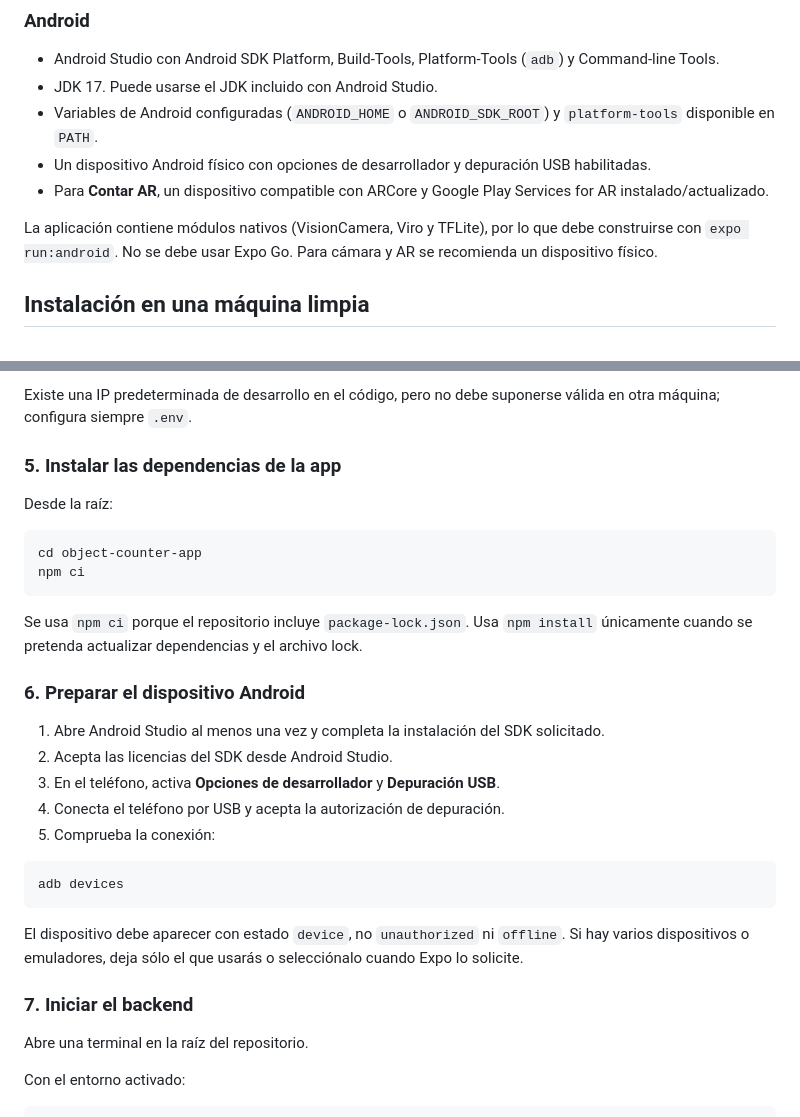
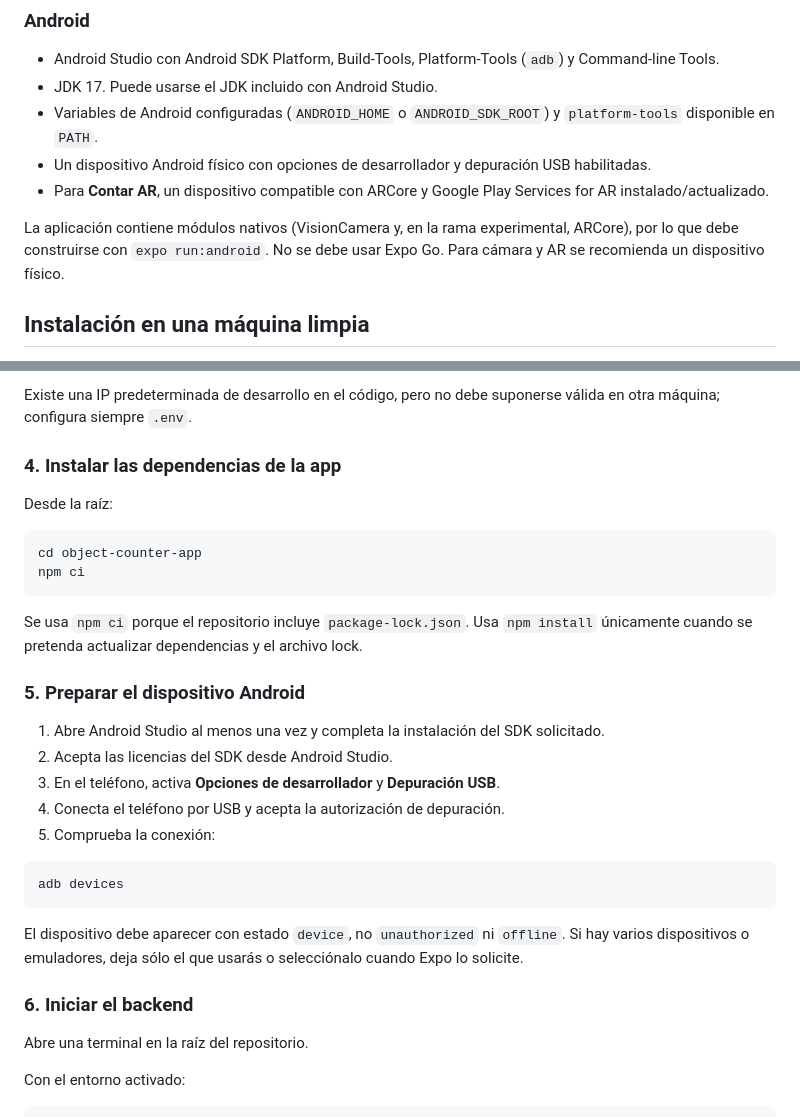
Before and after one commit to douglasparrales/object-counter-app, a Markdown page: README.md, 2 parts joined by grey strips. GitHub-like rendering.

```diff
--- a/README.md
+++ b/README.md
@@ -36,7 +38,7 @@ Los pesos de YOLO (`*.pt`), el modelo AR (`*.onnx`), los entornos virtuales, `no
 - Un dispositivo Android físico con opciones de desarrollador y depuración USB habilitadas.
 - Para **Contar AR**, un dispositivo compatible con ARCore y Google Play Services for AR instalado/actualizado.
 
-La aplicación contiene módulos nativos (VisionCamera, Viro y TFLite), por lo que debe construirse con `expo run:android`. No se debe usar Expo Go. Para cámara y AR se recomienda un dispositivo físico.
+La aplicación contiene módulos nativos (VisionCamera y, en la rama experimental, ARCore), por lo que debe construirse con `expo run:android`. No se debe usar Expo Go. Para cámara y AR se recomienda un dispositivo físico.
 
 ## Instalación en una máquina limpia
 
@@ -135,7 +113,7 @@ La aplicación lee esta variable desde `object-counter-app/config/backend.ts`. L
 
 Existe una IP predeterminada de desarrollo en el código, pero no debe suponerse válida en otra máquina; configura siempre `.env`.
 
-### 5. Instalar las dependencias de la app
+### 4. Instalar las dependencias de la app
 
 Desde la raíz:
 
@@ -146,7 +124,7 @@ npm ci
 
 Se usa `npm ci` porque el repositorio incluye `package-lock.json`. Usa `npm install` únicamente cuando se pretenda actualizar dependencias y el archivo lock.
 
-### 6. Preparar el dispositivo Android
+### 5. Preparar el dispositivo Android
 
 1. Abre Android Studio al menos una vez y completa la instalación del SDK solicitado.
 2. Acepta las licencias del SDK desde Android Studio.
@@ -160,7 +138,7 @@ adb devices
 
 El dispositivo debe aparecer con estado `device`, no `unauthorized` ni `offline`. Si hay varios dispositivos o emuladores, deja sólo el que usarás o selecciónalo cuando Expo lo solicite.
 
-### 7. Iniciar el backend
+### 6. Iniciar el backend
 
 Abre una terminal en la raíz del repositorio.
 
```
Also changed, not shown: other parts of README.md (+31 -41 lines).
